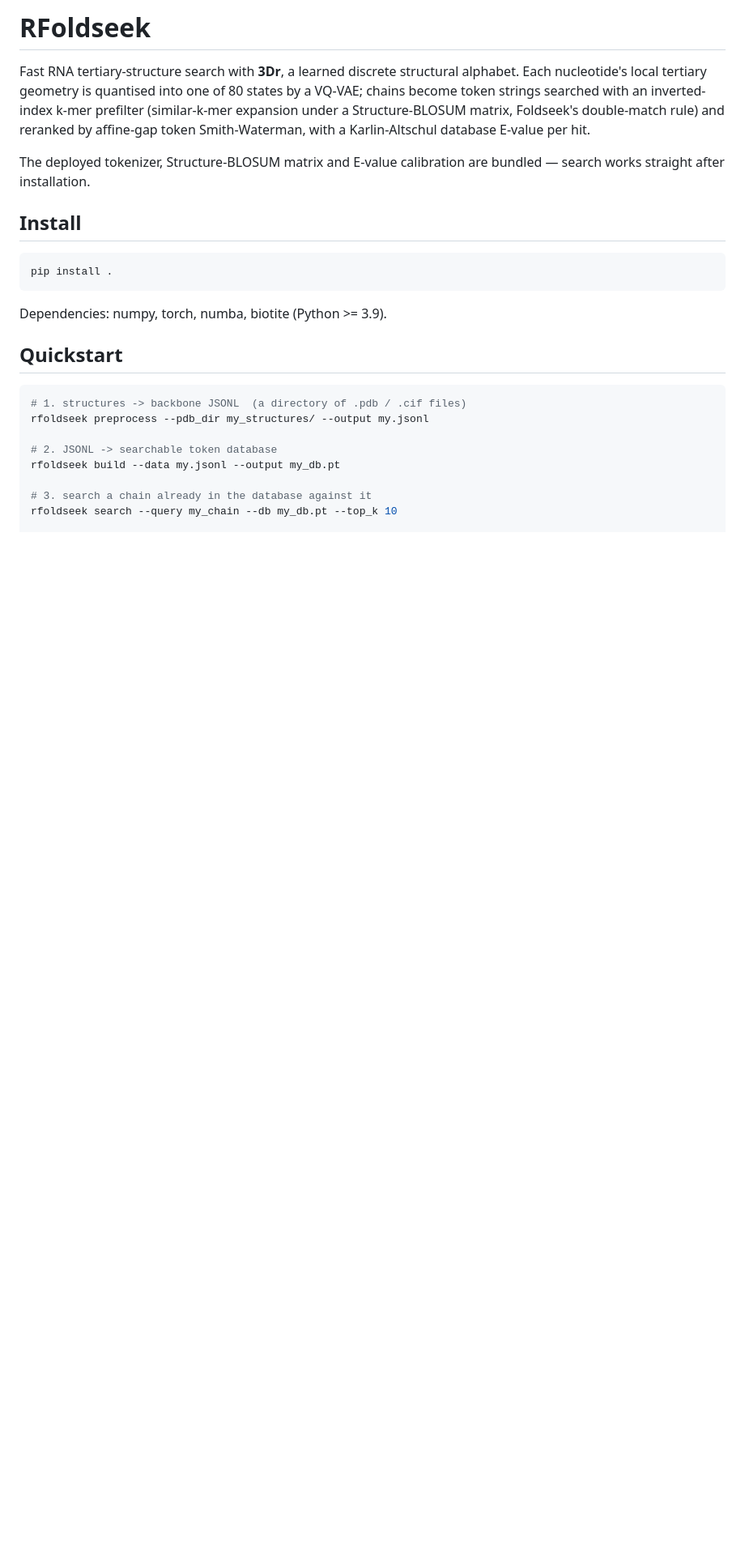
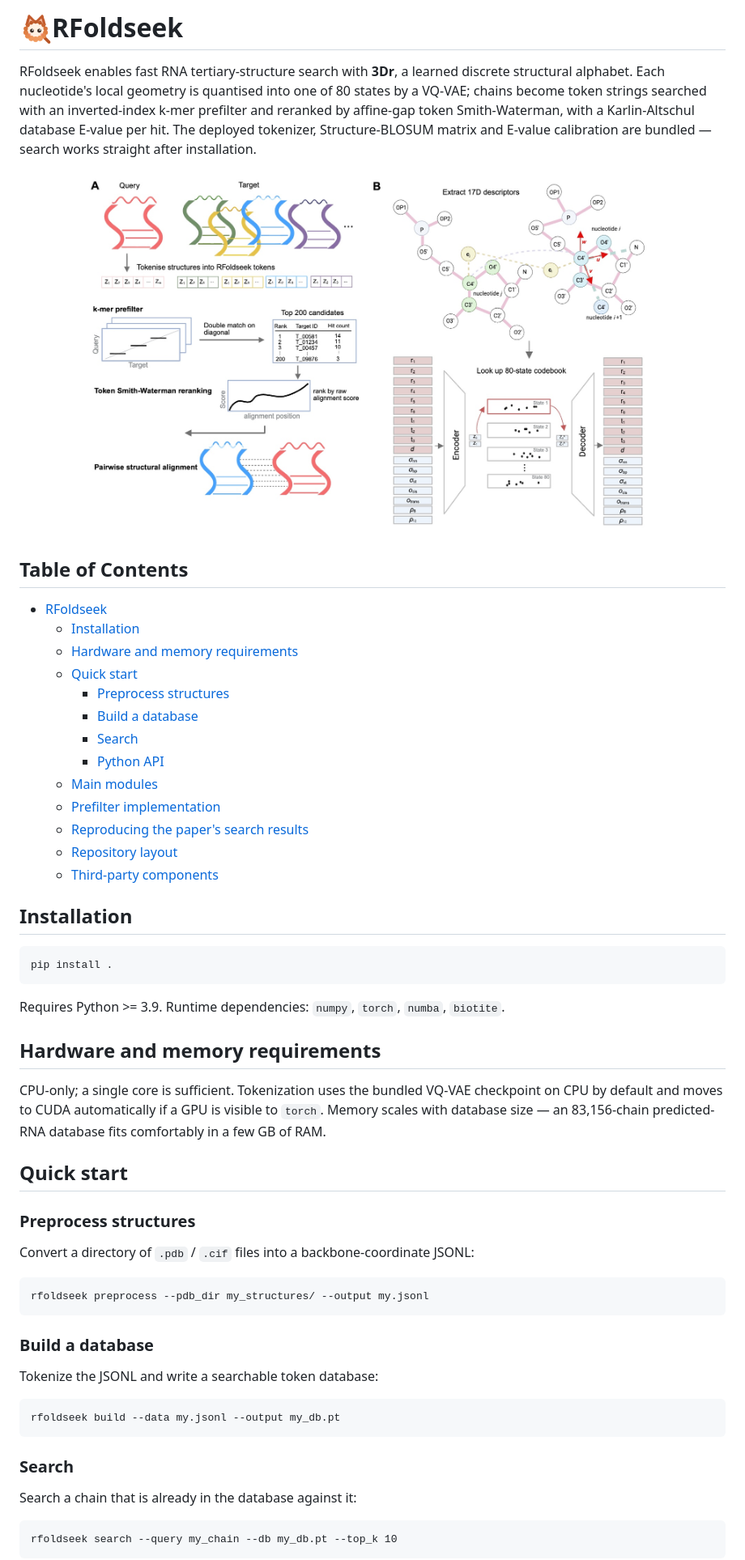
Before and after one commit to DylanYang/RFoldSearch, a Markdown page: README.md, the part around one of its changes. Shown at 81% size. Drawn GitHub-style; pictures changed too: .github/fig1.jpeg (added), .github/logo.PNG (added); blank space fills up the shorter version.

Commit message:
Restyle README in riboseek layout; add logo and pipeline figure
- Rewrite README to match steineggerlab/riboseek's structure: intro
  paragraph, TOC, quick-start split into Preprocess / Build / Search /
  Python API, an Important search parameters table, and a Main modules
  list. Preserves RFoldseek-specific sections (prefilter equivalence +
  benchmark, paper-reproduction test, repo layout).
- Add .github/logo.PNG inline next to the H1 title.
- Add .github/fig1.jpeg as the centered pipeline figure below the intro.
- Ignore .DS_Store.

````diff
--- a/README.md
+++ b/README.md
@@ -1,32 +1,67 @@
-# RFoldseek
+# <img src=".github/logo.PNG" height="40" align="left" style="margin-right:12px" /> RFoldseek
 
-Fast RNA tertiary-structure search with **3Dr**, a learned discrete structural
-alphabet. Each nucleotide's local tertiary geometry is quantised into one of 80
-states by a VQ-VAE; chains become token strings searched with an inverted-index
-k-mer prefilter (similar-k-mer expansion under a Structure-BLOSUM matrix,
-Foldseek's double-match rule) and reranked by affine-gap token Smith-Waterman,
-with a Karlin-Altschul database E-value per hit.
+RFoldseek enables fast RNA tertiary-structure search with **3Dr**, a learned
+discrete structural alphabet. Each nucleotide's local geometry is quantised
+into one of 80 states by a VQ-VAE; chains become token strings searched with
+an inverted-index k-mer prefilter and reranked by affine-gap token Smith-Waterman, with a Karlin-Altschul database E-value per hit. The deployed tokenizer, Structure-BLOSUM matrix and E-value calibration are bundled — search works straight after installation.
 
-The deployed tokenizer, Structure-BLOSUM matrix and E-value calibration are
-bundled — search works straight after installation.
+<p align="center"><img src=".github/fig1.jpeg" width="720" /></p>
 
-## Install
+## Table of Contents
 
-```bash
+- [RFoldseek](#rfoldseek)
+  * [Installation](#installation)
+  * [Hardware and memory requirements](#hardware-and-memory-requirements)
+  * [Quick start](#quick-start)
+    + [Preprocess structures](#preprocess-structures)
+    + [Build a database](#build-a-database)
+    + [Search](#search)
+    + [Python API](#python-api)
+  * [Main modules](#main-modules)
+  * [Prefilter implementation](#prefilter-implementation)
+  * [Reproducing the paper's search results](#reproducing-the-papers-search-results)
+  * [Repository layout](#repository-layout)
+  * [Third-party components](#third-party-components)
+
+## Installation
+
+```
 pip install .
 ```
 
-Dependencies: numpy, torch, numba, biotite (Python >= 3.9).
+Requires Python >= 3.9. Runtime dependencies: `numpy`, `torch`, `numba`,
+`biotite`.
 
-## Quickstart
+## Hardware and memory requirements
 
-```bash
-# 1. structures -> backbone JSONL  (a directory of .pdb / .cif files)
+CPU-only; a single core is sufficient. Tokenization uses the bundled VQ-VAE
+checkpoint on CPU by default and moves to CUDA automatically if a GPU is
+visible to `torch`. Memory scales with database size — an 83,156-chain
+predicted-RNA database fits comfortably in a few GB of RAM.
+
+## Quick start
+
+### Preprocess structures
+
+Convert a directory of `.pdb` / `.cif` files into a backbone-coordinate JSONL:
+
+```
 rfoldseek preprocess --pdb_dir my_structures/ --output my.jsonl
+```
 
-# 2. JSONL -> searchable token database
+### Build a database
+
+Tokenize the JSONL and write a searchable token database:
+
+```
 rfoldseek build --data my.jsonl --output my_db.pt
+```
 
-# 3. search a chain already in the database against it
+### Search
+
+Search a chain that is already in the database against it:
+
+```
 rfoldseek search --query my_chain --db my_db.pt --top_k 10
+```
 
````
Also changed, not shown: other parts of README.md (+37 -22 lines), 1 other file.
